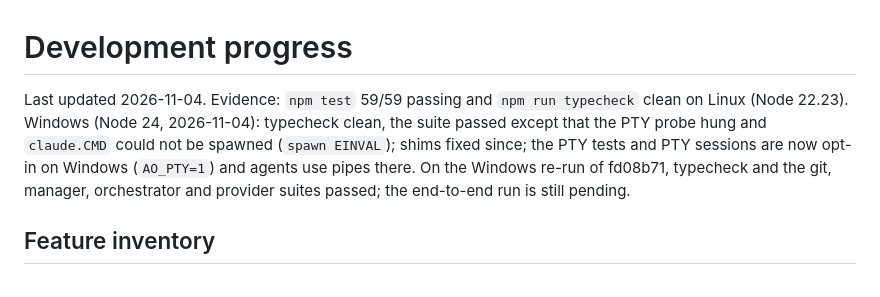
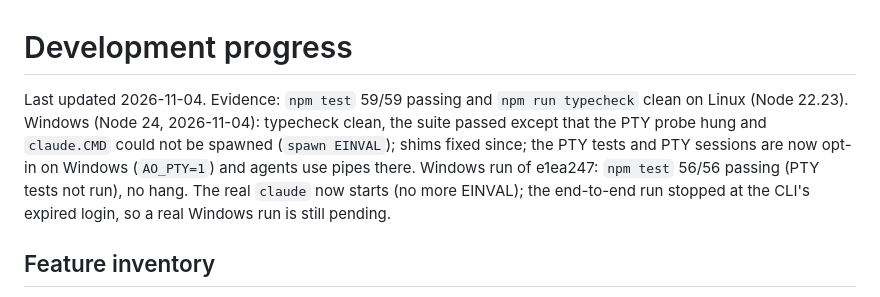
Before and after one commit to Okkahai/AgentOffice, a Markdown page: docs/DEVELOPMENT_PROGRESS.md, the part around the change. Rendered like a GitHub page.

Commit message:
Record the Windows test run of e1ea247
Co-Authored-By: Claude Opus 5.5 <noreply@anthropic.com>
Claude-Session: https://claude.ai/code/session_01F56nWSY1x9pcKeWp6EoUu7

```diff
--- a/docs/DEVELOPMENT_PROGRESS.md
+++ b/docs/DEVELOPMENT_PROGRESS.md
@@ -1,6 +1,6 @@
 # Development progress
 
-Last updated 2026-11-04. Evidence: `npm test` 59/59 passing and `npm run typecheck` clean on Linux (Node 22.23). Windows (Node 24, 2026-11-04): typecheck clean, the suite passed except that the PTY probe hung and `claude.CMD` could not be spawned (`spawn EINVAL`); shims fixed since; the PTY tests and PTY sessions are now opt-in on Windows (`AO_PTY=1`) and agents use pipes there. On the Windows re-run of fd08b71, typecheck and the git, manager, orchestrator and provider suites passed; the end-to-end run is still pending.
+Last updated 2026-11-04. Evidence: `npm test` 59/59 passing and `npm run typecheck` clean on Linux (Node 22.23). Windows (Node 24, 2026-11-04): typecheck clean, the suite passed except that the PTY probe hung and `claude.CMD` could not be spawned (`spawn EINVAL`); shims fixed since; the PTY tests and PTY sessions are now opt-in on Windows (`AO_PTY=1`) and agents use pipes there. Windows run of e1ea247: `npm test` 56/56 passing (PTY tests not run), no hang. The real `claude` now starts (no more EINVAL); the end-to-end run stopped at the CLI's expired login, so a real Windows run is still pending.
 
 ## Feature inventory
 
```
